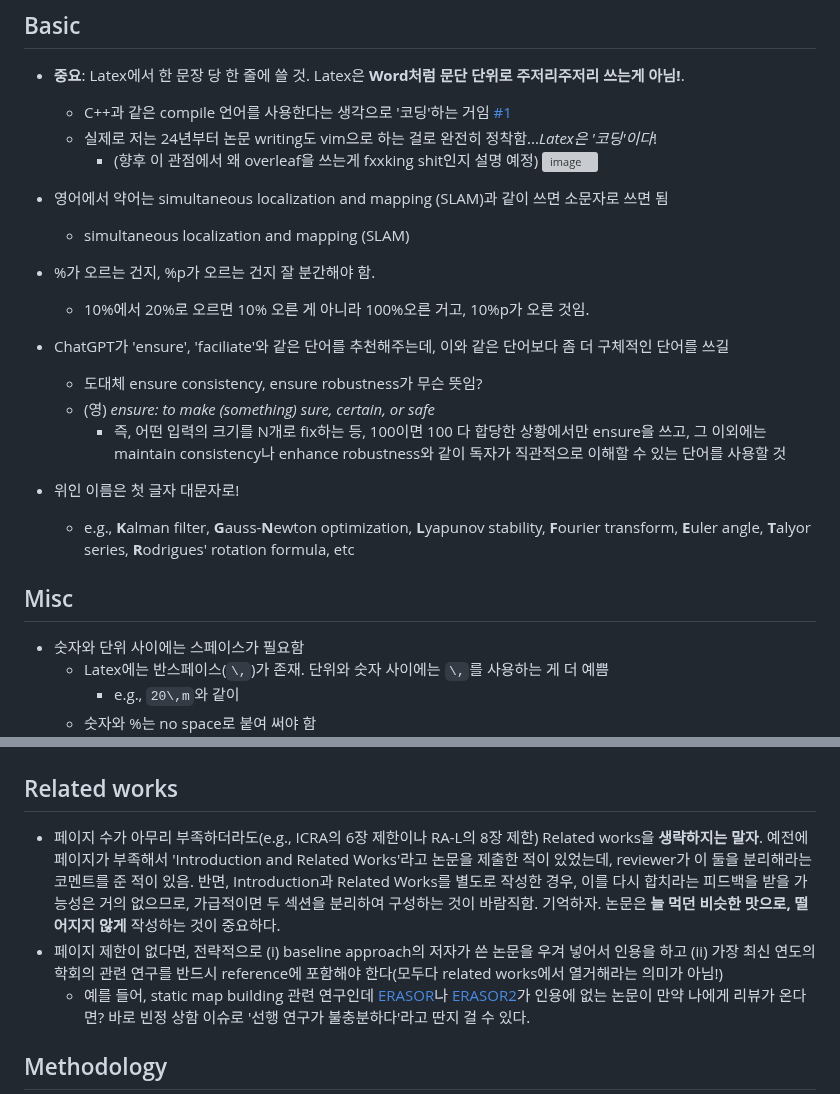
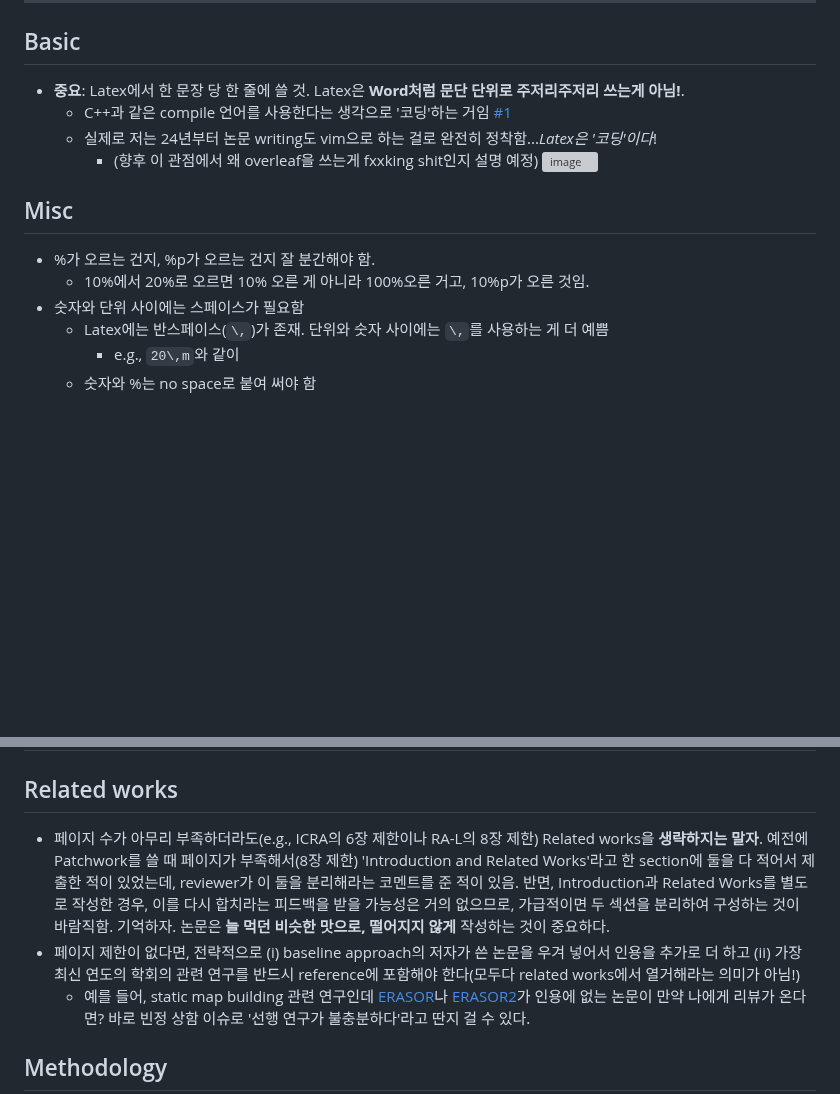
Before and after one commit to LimHyungTae/paper-writing-checklist, a Markdown page: README.md, 2 parts joined by grey strips. Rendered like a GitHub page; blank space fills up the shorter version; grey boxes are pictures that could not be loaded.

```diff
--- a/README.md
+++ b/README.md
@@ -25,21 +66,10 @@
       * (향후 이 관점에서 왜 overleaf을 쓰는게 fxxking shit인지 설명 예정)
     ![image](https://github.com/user-attachments/assets/aa76e84a-9b02-4fab-a153-6d419bdb6426)
 
+## Misc
 
-* 영어에서 약어는 simultaneous localization and mapping (SLAM)과 같이 쓰면 소문자로 쓰면 됨
-    *  simultaneous localization and mapping (SLAM)
 * %가 오르는 건지, %p가 오르는 건지 잘 분간해야 함.
   * 10%에서 20%로 오르면 10% 오른 게 아니라 100%오른 거고, 10%p가 오른 것임.
-* ChatGPT가 'ensure', 'faciliate'와 같은 단어를 추천해주는데, 이와 같은 단어보다 좀 더 구체적인 단어를 쓰길
-  * 도대체 ensure consistency, ensure robustness가 무슨 뜻임?
-  * (영) *ensure: to make (something) sure, certain, or safe*
-    * 즉, 어떤 입력의 크기를 N개로 fix하는 등, 100이면 100 다 합당한 상황에서만 ensure을 쓰고, 그 이외에는 maintain consistency나 enhance robustness와 같이 독자가 직관적으로 이해할 수 있는 단어를 사용할 것
-* 위인 이름은 첫 글자 대문자로!
-  * e.g., **K**alman filter, **G**auss-**N**ewton optimization, **L**yapunov stability, **F**ourier transform, **E**uler angle, **T**alyor series, **R**odrigues' rotation formula, etc
-
-## Misc
-
-
 * 숫자와 단위 사이에는 스페이스가 필요함
   * Latex에는 반스페이스(`\,`)가 존재. 단위와 숫자 사이에는 `\,`를 사용하는 게 더 예쁨
       * e.g., `20\,m`와 같이
@@ -67,8 +97,8 @@
 
 ## Related works
 
-* 페이지 수가 아무리 부족하더라도(e.g., ICRA의 6장 제한이나 RA-L의 8장 제한) Related works을 **생략하지는 말자**. 예전에 페이지가 부족해서 'Introduction and Related Works'라고 논문을 제출한 적이 있었는데, reviewer가 이 둘을 분리해라는 코멘트를 준 적이 있음. 반면, Introduction과 Related Works를 별도로 작성한 경우, 이를 다시 합치라는 피드백을 받을 가능성은 거의 없으므로, 가급적이면 두 섹션을 분리하여 구성하는 것이 바람직함. 기억하자. 논문은 **늘 먹던 비슷한 맛으로, 떨어지지 않게** 작성하는 것이 중요하다.
-* 페이지 제한이 없다면, 전략적으로 (i) baseline approach의 저자가 쓴 논문을 우겨 넣어서 인용을 하고 (ii) 가장 최신 연도의 학회의 관련 연구를 반드시 reference에 포함해야 한다(모두다 related works에서 열거해라는 의미가 아님!)
+* 페이지 수가 아무리 부족하더라도(e.g., ICRA의 6장 제한이나 RA-L의 8장 제한) Related works을 **생략하지는 말자**. 예전에 Patchwork를 쓸 때 페이지가 부족해서(8장 제한) 'Introduction and Related Works'라고 한 section에 둘을 다 적어서 제출한 적이 있었는데, reviewer가 이 둘을 분리해라는 코멘트를 준 적이 있음. 반면, Introduction과 Related Works를 별도로 작성한 경우, 이를 다시 합치라는 피드백을 받을 가능성은 거의 없으므로, 가급적이면 두 섹션을 분리하여 구성하는 것이 바람직함. 기억하자. 논문은 **늘 먹던 비슷한 맛으로, 떨어지지 않게** 작성하는 것이 중요하다.
+* 페이지 제한이 없다면, 전략적으로 (i) baseline approach의 저자가 쓴 논문을 우겨 넣어서 인용을 추가로 더 하고 (ii) 가장 최신 연도의 학회의 관련 연구를 반드시 reference에 포함해야 한다(모두다 related works에서 열거해라는 의미가 아님!)
   * 예를 들어, static map building 관련 연구인데 [ERASOR](https://arxiv.org/abs/2103.04316)나 [ERASOR2](https://www.ipb.uni-bonn.de/wp-content/papercite-data/pdf/lim2023rss.pdf)가 인용에 없는 논문이 만약 나에게 리뷰가 온다면? 바로 빈정 상함 이슈로 '선행 연구가 불충분하다'라고 딴지 걸 수 있다.
 
 ## Methodology
```
Also changed, not shown: other parts of README.md (+45 -4 lines).
